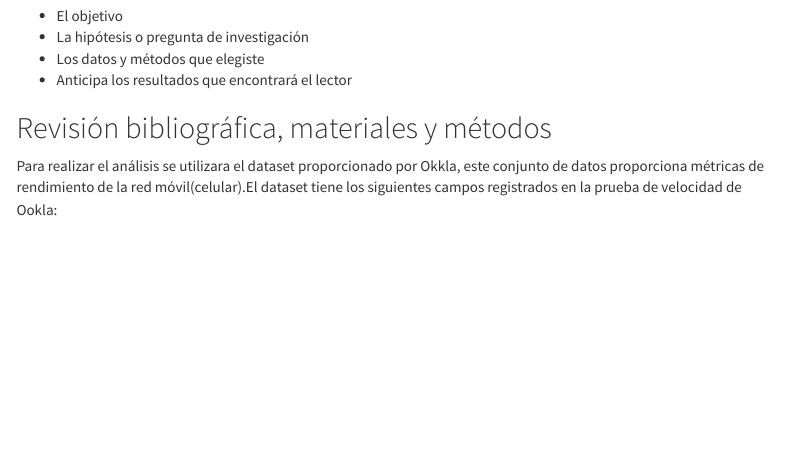
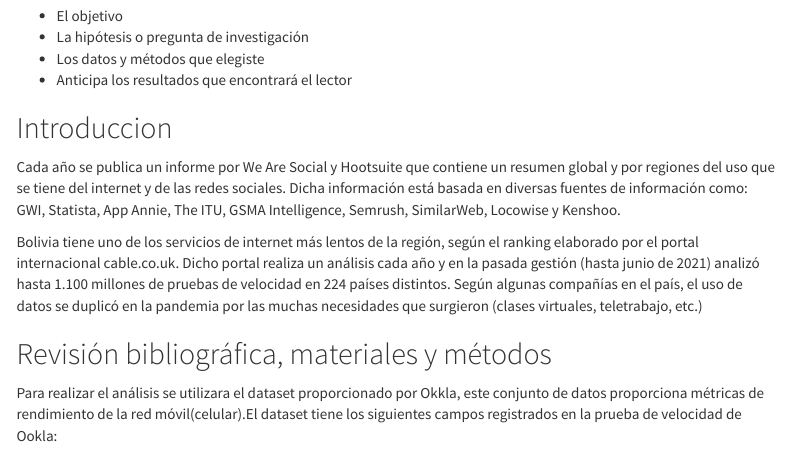
Before and after one commit to BSMbsm/GRUPO7, an R Markdown document (web/TRABAJO GRUPO 7.Rmd): the page in a window 1100 px wide, from 1600 px down before the commit and from 1630 px down after it, so that both start at the same text. Rendered offline with R 4.5, knitr and Pandoc, with nearby package versions; code that draws random numbers runs with fixed seeds of ours; some code elsewhere in the file could not run offline; menus at the side of the page are left out; long lines of code are wrapped; common packages that the code uses without loading them are loaded.

Commit message:
Update TRABAJO GRUPO 7.Rmd

```diff
--- a/web/TRABAJO GRUPO 7.Rmd
+++ b/web/TRABAJO GRUPO 7.Rmd
@@ -79,6 +80,13 @@ El resumen debe decir en trés o cuatro fraces:
 * La hipótesis o pregunta de investigación
 * Los datos y métodos que elegiste
 * Anticipa los resultados que encontrará el lector
+
+## Introduccion
+
+Cada año se publica un informe por We Are Social y Hootsuite que contiene un resumen global y por regiones del uso que se tiene del internet y de las redes sociales. Dicha información está basada en diversas fuentes de información como: GWI, Statista, App Annie, The ITU, GSMA Intelligence, Semrush, SimilarWeb, Locowise y Kenshoo.
+
+Bolivia tiene uno de los servicios de internet más lentos de la región, según el ranking elaborado por el portal internacional cable.co.uk. Dicho portal realiza un análisis cada año y en la pasada gestión (hasta junio de 2021) analizó hasta 1.100 millones de pruebas de velocidad en 224 países distintos. Según algunas compañías en el país, el uso de datos se duplicó en la pandemia por las muchas necesidades que surgieron (clases virtuales, teletrabajo, etc.)
+
 
 ## Revisión bibliográfica, materiales y métodos
 
```
Also changed, not shown: web/TRABAJO GRUPO 7.Rmd (3 more changed lines).
